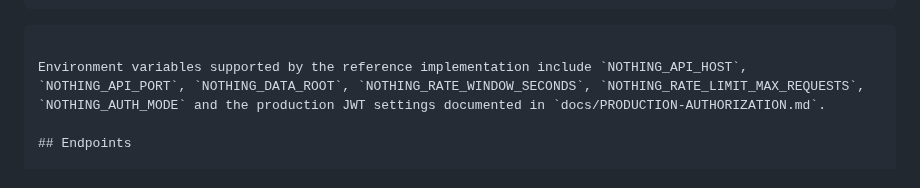
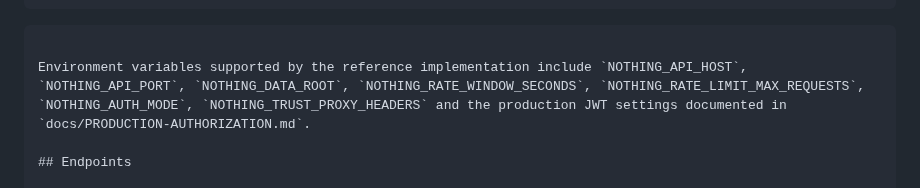
Before and after one commit to asnad68/NOTHING, a Markdown page: docs/REFERENCE-API-SERVER.md, the part around the change. Rendered like a GitHub page.

Commit message:
Document proxy trust setting in reference server

````diff
--- a/docs/REFERENCE-API-SERVER.md
+++ b/docs/REFERENCE-API-SERVER.md
@@ -26,7 +26,7 @@ python -m src.nothing_api --storage-backend sqlite --db-path data/nothing.db
 ```
 ```
 
-Environment variables supported by the reference implementation include `NOTHING_API_HOST`, `NOTHING_API_PORT`, `NOTHING_DATA_ROOT`, `NOTHING_RATE_WINDOW_SECONDS`, `NOTHING_RATE_LIMIT_MAX_REQUESTS`, `NOTHING_AUTH_MODE` and the production JWT settings documented in `docs/PRODUCTION-AUTHORIZATION.md`.
+Environment variables supported by the reference implementation include `NOTHING_API_HOST`, `NOTHING_API_PORT`, `NOTHING_DATA_ROOT`, `NOTHING_RATE_WINDOW_SECONDS`, `NOTHING_RATE_LIMIT_MAX_REQUESTS`, `NOTHING_AUTH_MODE`, `NOTHING_TRUST_PROXY_HEADERS` and the production JWT settings documented in `docs/PRODUCTION-AUTHORIZATION.md`.
 
 ## Endpoints
 
````
